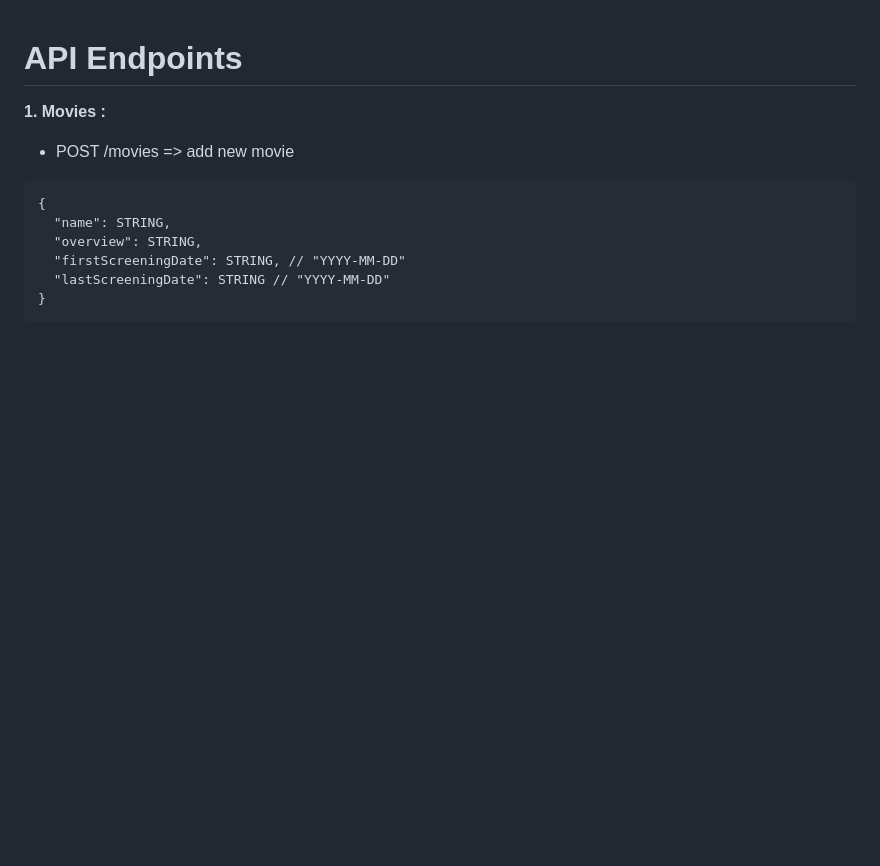
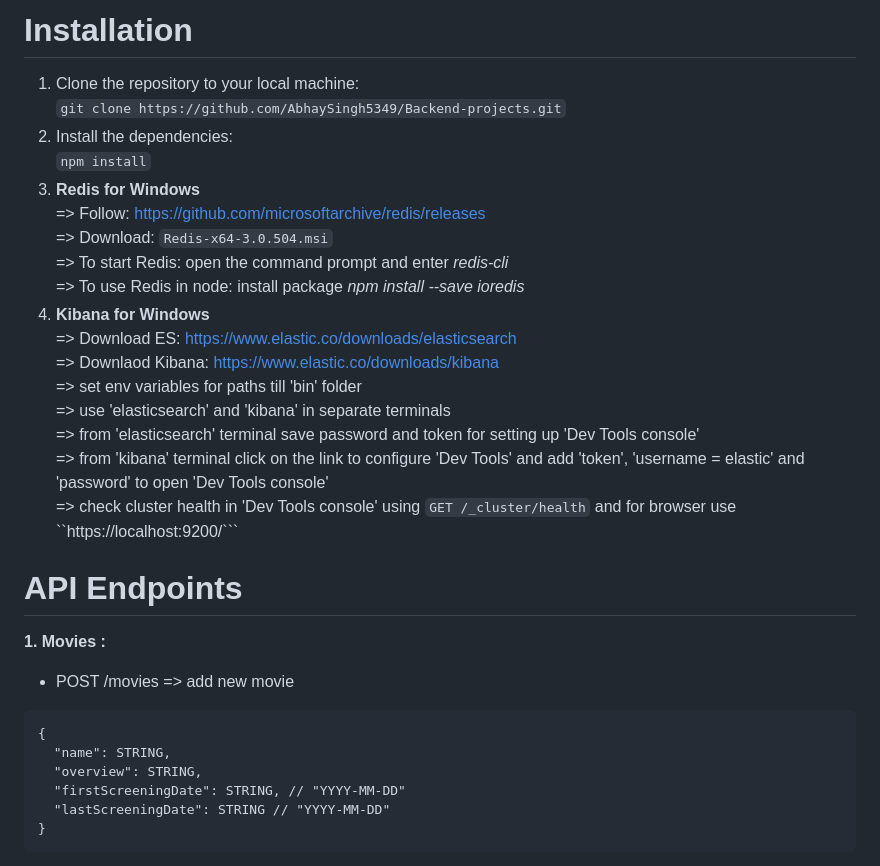
Before and after one commit to AbhaySingh5349/Backend-projects, a Markdown page: Ticket Booking/README.md, the part around the change. Drawn GitHub-style; blank space fills up the shorter version.

````diff
--- a/Ticket Booking/README.md
+++ b/Ticket Booking/README.md
@@ -1,3 +1,22 @@
+# Installation
+1. Clone the repository to your local machine:<br />
+   ```git clone https://github.com/AbhaySingh5349/Backend-projects.git```
+2. Install the dependencies:<br />
+   ```npm install```
+3. **Redis for Windows**<br />
+   => Follow: https://github.com/microsoftarchive/redis/releases<br />
+   => Download: ```Redis-x64-3.0.504.msi```<br />
+   => To start Redis: open the command prompt and enter *redis-cli*<br />
+   => To use Redis in node: install package *npm install --save ioredis*
+4. **Kibana for Windows**<br />
+   => Download ES: https://www.elastic.co/downloads/elasticsearch<br />
+   => Downlaod Kibana: https://www.elastic.co/downloads/kibana<br />
+   => set env variables for paths till 'bin' folder<br />
+   => use 'elasticsearch' and 'kibana' in separate terminals<br />
+   => from 'elasticsearch' terminal save password and token for setting up 'Dev Tools console'<br />
+   => from 'kibana' terminal click on the link to configure 'Dev Tools' and add 'token', 'username = elastic' and 'password' to open 'Dev Tools console'<br />
+   => check cluster health in 'Dev Tools console' using ``` GET /_cluster/health ``` and for browser use ``https://localhost:9200/```
+
 # API Endpoints
 **1. Movies :**
 
````
